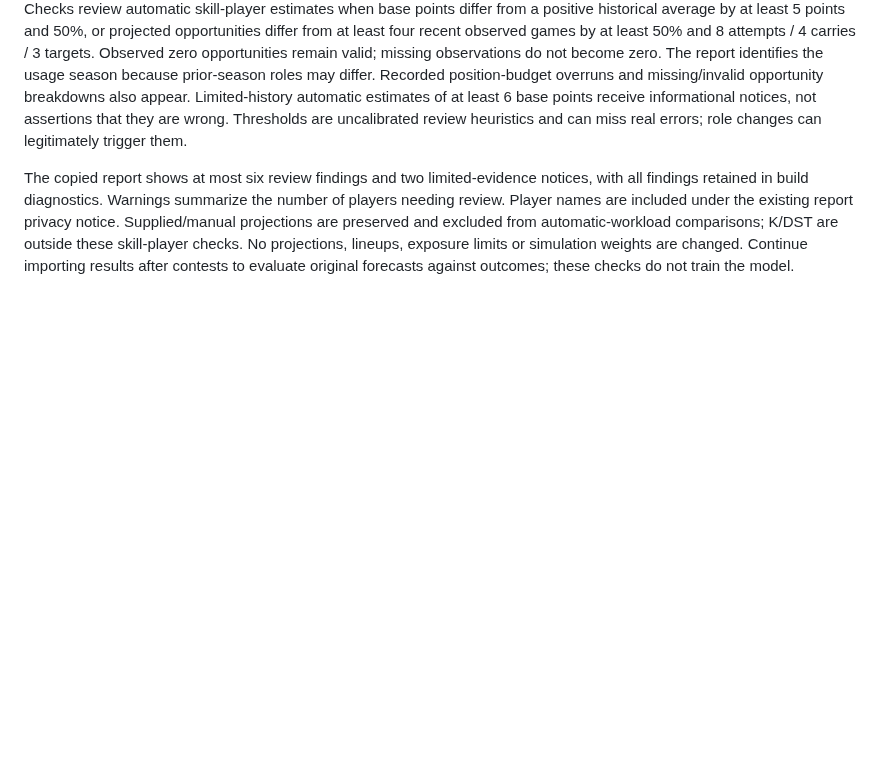
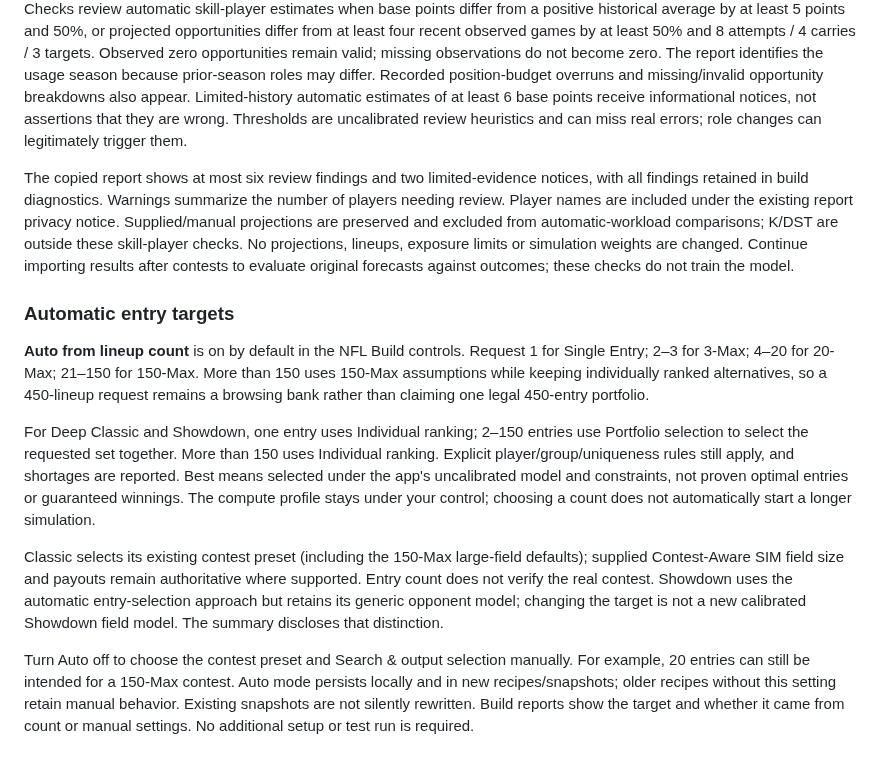
Before and after one commit to mnicho17/DFS, a Markdown page: README.md, the part around the change. Drawn GitHub-style; blank space fills up the shorter version.

Commit message:
Choose NFL contest and selection defaults from requested lineup count

```diff
--- a/README.md
+++ b/README.md
@@ -642,3 +642,14 @@ Normal NFL Classic and Showdown build reports now include **Automatic forecast c
 Checks review automatic skill-player estimates when base points differ from a positive historical average by at least 5 points and 50%, or projected opportunities differ from at least four recent observed games by at least 50% and 8 attempts / 4 carries / 3 targets. Observed zero opportunities remain valid; missing observations do not become zero. The report identifies the usage season because prior-season roles may differ. Recorded position-budget overruns and missing/invalid opportunity breakdowns also appear. Limited-history automatic estimates of at least 6 base points receive informational notices, not assertions that they are wrong. Thresholds are uncalibrated review heuristics and can miss real errors; role changes can legitimately trigger them.
 
 The copied report shows at most six review findings and two limited-evidence notices, with all findings retained in build diagnostics. Warnings summarize the number of players needing review. Player names are included under the existing report privacy notice. Supplied/manual projections are preserved and excluded from automatic-workload comparisons; K/DST are outside these skill-player checks. No projections, lineups, exposure limits or simulation weights are changed. Continue importing results after contests to evaluate original forecasts against outcomes; these checks do not train the model.
+
+
+### Automatic entry targets
+
+**Auto from lineup count** is on by default in the NFL Build controls. Request 1 for Single Entry; 2–3 for 3-Max; 4–20 for 20-Max; 21–150 for 150-Max. More than 150 uses 150-Max assumptions while keeping individually ranked alternatives, so a 450-lineup request remains a browsing bank rather than claiming one legal 450-entry portfolio.
+
+For Deep Classic and Showdown, one entry uses Individual ranking; 2–150 entries use Portfolio selection to select the requested set together. More than 150 uses Individual ranking. Explicit player/group/uniqueness rules still apply, and shortages are reported. Best means selected under the app's uncalibrated model and constraints, not proven optimal entries or guaranteed winnings. The compute profile stays under your control; choosing a count does not automatically start a longer simulation.
+
+Classic selects its existing contest preset (including the 150-Max large-field defaults); supplied Contest-Aware SIM field size and payouts remain authoritative where supported. Entry count does not verify the real contest. Showdown uses the automatic entry-selection approach but retains its generic opponent model; changing the target is not a new calibrated Showdown field model. The summary discloses that distinction.
+
+Turn Auto off to choose the contest preset and Search & output selection manually. For example, 20 entries can still be intended for a 150-Max contest. Auto mode persists locally and in new recipes/snapshots; older recipes without this setting retain manual behavior. Existing snapshots are not silently rewritten. Build reports show the target and whether it came from count or manual settings. No additional setup or test run is required.
```
Also changed, not shown: docs/USER_GUIDE.md (+13 -0 lines), docs/releases/v1.19.0.md (+11 -0 lines), docs/images/entry-target.png (added), 8 other files.
